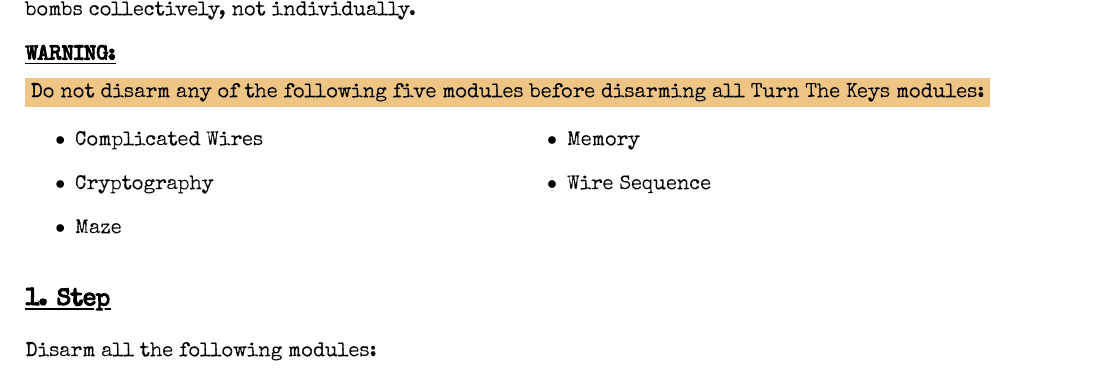
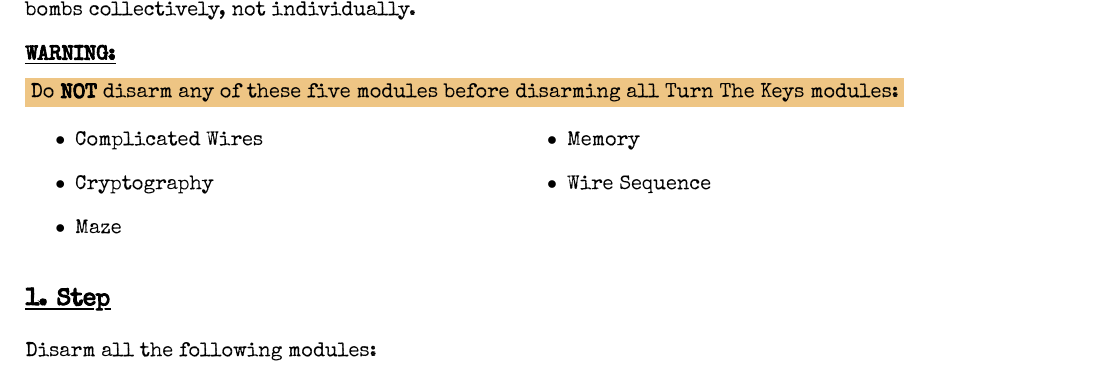
Before and after one commit to AplusKminus/KTANE-manual, a LaTeX document (src/tex/modules/turn_the_keys/module.tex): part of page 1 of 2, cut so that both start at the same text. Compiled offline with XeLaTeX.

Commit message:
Improve wording for Turn the Keys
- removes an overfull hbox
- makes the warning MORE clear

```diff
--- a/src/tex/modules/turn_the_keys/module.tex
+++ b/src/tex/modules/turn_the_keys/module.tex
@@ -19,7 +19,7 @@
   If the defuser is handling multiple bombs, the below rules apply to all bombs collectively, not individually.
 
   \textheading{WARNING:}\medskip\\
-  \YELLOW[Do not disarm any of the following five modules before disarming all Turn The Keys modules:]
+  \YELLOW[Do \textbf{NOT} disarm any of these five modules before disarming all Turn The Keys modules:]
   \begin{multicols}{2}
   \begin{bulletlist}
     \bulletitem{Complicated Wires}
```
